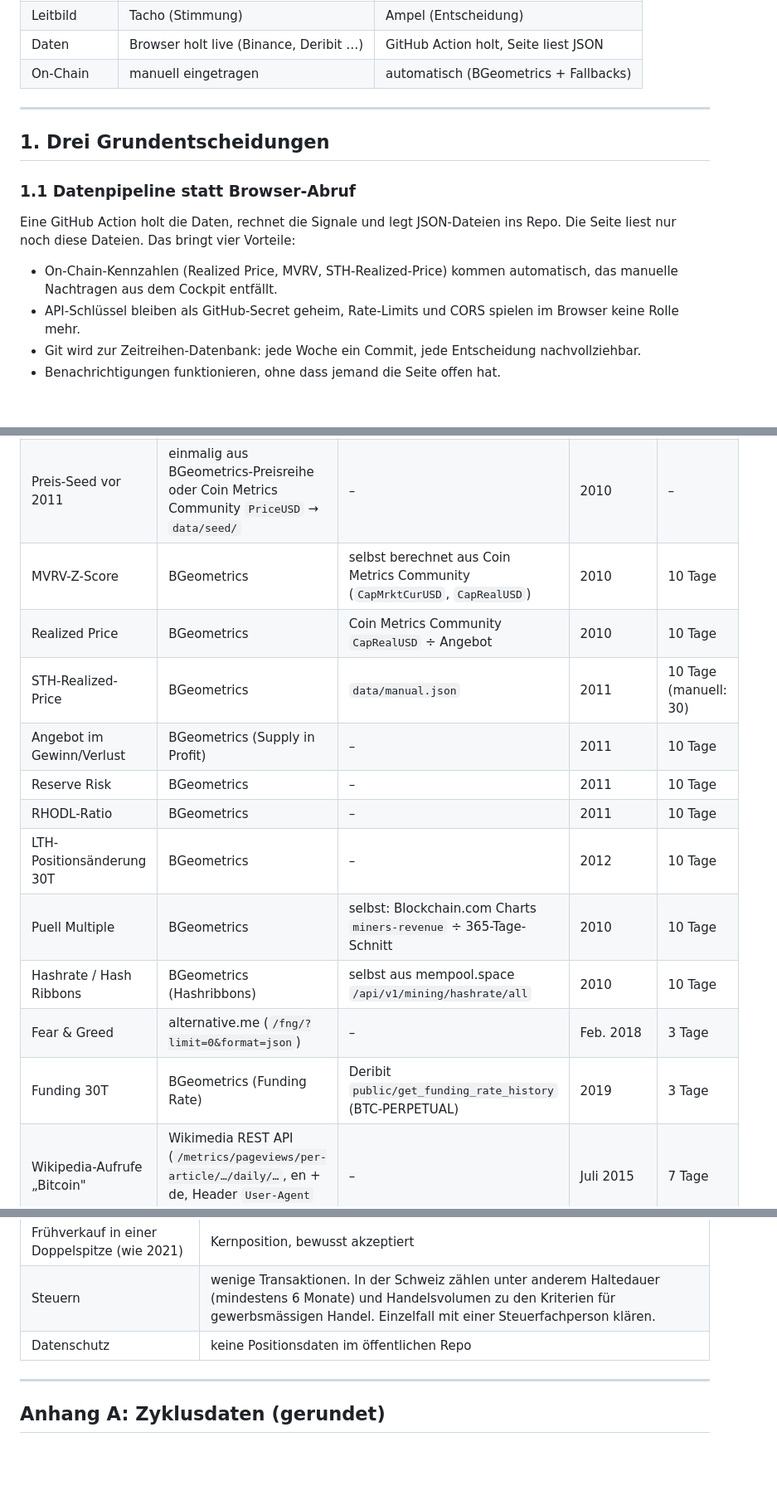
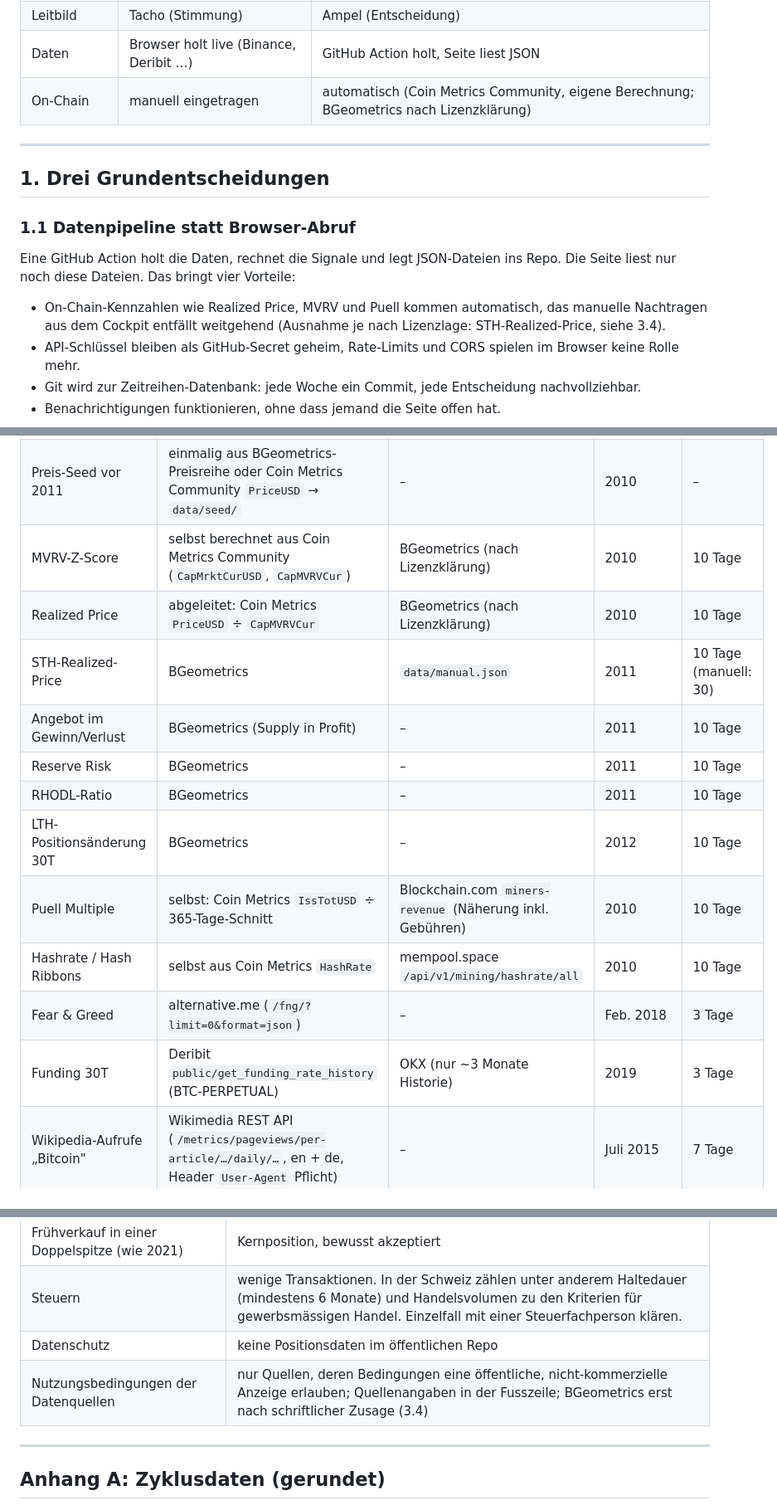
Before and after one commit to Panta-rey/BTC, a Markdown page: SPEC.md, 3 parts joined by grey strips. Shown at 83% size. Drawn GitHub-style; blank space fills up the shorter version.

```diff
--- a/SPEC.md
+++ b/SPEC.md
@@ -23,7 +23,7 @@ Diese Spezifikation beschreibt vollständig, was gebaut werden soll: Datenquelle
 | Takt | bei jedem Öffnen | Wochenschluss (So 24:00 UTC) |
 | Leitbild | Tacho (Stimmung) | Ampel (Entscheidung) |
 | Daten | Browser holt live (Binance, Deribit …) | GitHub Action holt, Seite liest JSON |
-| On-Chain | manuell eingetragen | automatisch (BGeometrics + Fallbacks) |
+| On-Chain | manuell eingetragen | automatisch (Coin Metrics Community, eigene Berechnung; BGeometrics nach Lizenzklärung) |
 
 ---
 
@@ -33,7 +33,7 @@ Diese Spezifikation beschreibt vollständig, was gebaut werden soll: Datenquelle
 
 Eine GitHub Action holt die Daten, rechnet die Signale und legt JSON-Dateien ins Repo. Die Seite liest nur noch diese Dateien. Das bringt vier Vorteile:
 
-- On-Chain-Kennzahlen (Realized Price, MVRV, STH-Realized-Price) kommen automatisch, das manuelle Nachtragen aus dem Cockpit entfällt.
+- On-Chain-Kennzahlen wie Realized Price, MVRV und Puell kommen automatisch, das manuelle Nachtragen aus dem Cockpit entfällt weitgehend (Ausnahme je nach Lizenzlage: STH-Realized-Price, siehe 3.4).
 - API-Schlüssel bleiben als GitHub-Secret geheim, Rate-Limits und CORS spielen im Browser keine Rolle mehr.
 - Git wird zur Zeitreihen-Datenbank: jede Woche ein Commit, jede Entscheidung nachvollziehbar.
 - Benachrichtigungen funktionieren, ohne dass jemand die Seite offen hat.
@@ -148,17 +149,17 @@ Jede Signalbedingung wird ausschliesslich auf Wochenschlüssen geprüft. **Jeder
 |---|---|---|---|---|
 | BTC-Tagesschluss | Bitstamp OHLC (`/api/v2/ohlc/btcusd/`, `step=86400`, `limit=1000`, keyless) | Coinbase Exchange Candles (max. 300 pro Abruf) | 2011 (Bitstamp) | 2 Tage |
 | Preis-Seed vor 2011 | einmalig aus BGeometrics-Preisreihe oder Coin Metrics Community `PriceUSD` → `data/seed/` | – | 2010 | – |
-| MVRV-Z-Score | BGeometrics | selbst berechnet aus Coin Metrics Community (`CapMrktCurUSD`, `CapRealUSD`) | 2010 | 10 Tage |
-| Realized Price | BGeometrics | Coin Metrics Community `CapRealUSD` ÷ Angebot | 2010 | 10 Tage |
+| MVRV-Z-Score | selbst berechnet aus Coin Metrics Community (`CapMrktCurUSD`, `CapMVRVCur`) | BGeometrics (nach Lizenzklärung) | 2010 | 10 Tage |
+| Realized Price | abgeleitet: Coin Metrics `PriceUSD` ÷ `CapMVRVCur` | BGeometrics (nach Lizenzklärung) | 2010 | 10 Tage |
 | STH-Realized-Price | BGeometrics | `data/manual.json` | 2011 | 10 Tage (manuell: 30) |
 | Angebot im Gewinn/Verlust | BGeometrics (Supply in Profit) | – | 2011 | 10 Tage |
 | Reserve Risk | BGeometrics | – | 2011 | 10 Tage |
 | RHODL-Ratio | BGeometrics | – | 2011 | 10 Tage |
 | LTH-Positionsänderung 30T | BGeometrics | – | 2012 | 10 Tage |
-| Puell Multiple | BGeometrics | selbst: Blockchain.com Charts `miners-revenue` ÷ 365-Tage-Schnitt | 2010 | 10 Tage |
-| Hashrate / Hash Ribbons | BGeometrics (Hashribbons) | selbst aus mempool.space `/api/v1/mining/hashrate/all` | 2010 | 10 Tage |
+| Puell Multiple | selbst: Coin Metrics `IssTotUSD` ÷ 365-Tage-Schnitt | Blockchain.com `miners-revenue` (Näherung inkl. Gebühren) | 2010 | 10 Tage |
+| Hashrate / Hash Ribbons | selbst aus Coin Metrics `HashRate` | mempool.space `/api/v1/mining/hashrate/all` | 2010 | 10 Tage |
 | Fear & Greed | alternative.me (`/fng/?limit=0&format=json`) | – | Feb. 2018 | 3 Tage |
-| Funding 30T | BGeometrics (Funding Rate) | Deribit `public/get_funding_rate_history` (BTC-PERPETUAL) | 2019 | 3 Tage |
+| Funding 30T | Deribit `public/get_funding_rate_history` (BTC-PERPETUAL) | OKX (nur ~3 Monate Historie) | 2019 | 3 Tage |
 | Wikipedia-Aufrufe „Bitcoin" | Wikimedia REST API (`/metrics/pageviews/per-article/…/daily/…`, en + de, Header `User-Agent` Pflicht) | – | Juli 2015 | 7 Tage |
 | Blockhöhe (nächstes Halving) | mempool.space `/api/blocks/tip/height` | Blockchain.com | – | 7 Tage |
 | Makro (nur Kontext) | bestehender Cloudflare Worker `/macro` | – | – | 7 Tage |
@@ -789,6 +804,7 @@ Mit `node:test`, ohne Abhängigkeiten.
 | Frühverkauf in einer Doppelspitze (wie 2021) | Kernposition, bewusst akzeptiert |
 | Steuern | wenige Transaktionen. In der Schweiz zählen unter anderem Haltedauer (mindestens 6 Monate) und Handelsvolumen zu den Kriterien für gewerbsmässigen Handel. Einzelfall mit einer Steuerfachperson klären. |
 | Datenschutz | keine Positionsdaten im öffentlichen Repo |
+| Nutzungsbedingungen der Datenquellen | nur Quellen, deren Bedingungen eine öffentliche, nicht-kommerzielle Anzeige erlauben; Quellenangaben in der Fusszeile; BGeometrics erst nach schriftlicher Zusage (3.4) |
 
 ---
 
```
Also changed, not shown: other parts of SPEC.md (+18 -3 lines).
